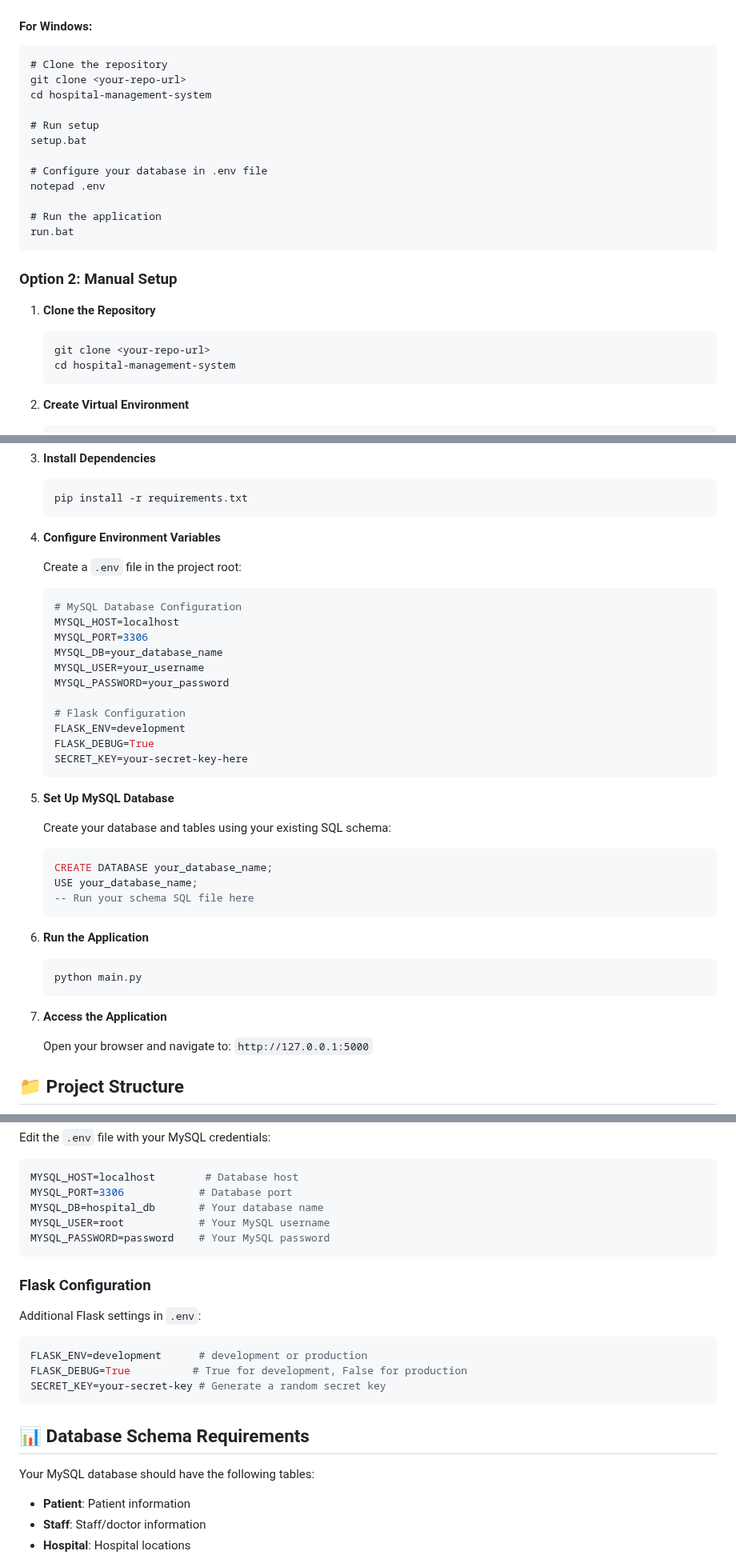
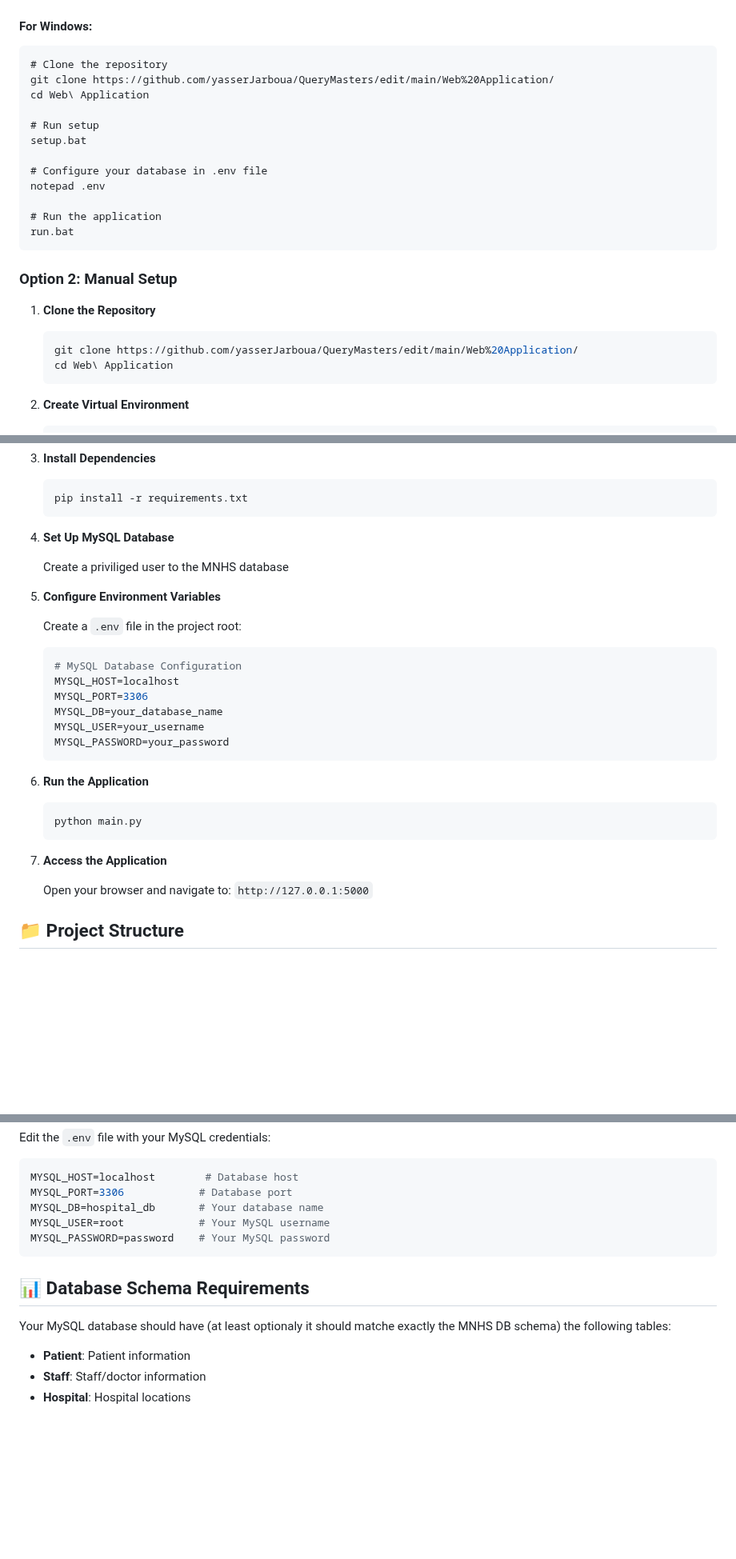
Before and after one commit to yasserJarboua/QueryMasters, a Markdown page: Web Application/readme_md.md, 3 parts joined by grey strips. Shown at 80% size. Drawn GitHub-style; blank space fills up the shorter version.

````diff
--- a/Web Application/readme_md.md
+++ b/Web Application/readme_md.md
@@ -51,8 +51,8 @@ nano .env  # or use your preferred text editor
 
 ```batch
 # Clone the repository
-git clone <your-repo-url>
-cd hospital-management-system
+git clone https://github.com/yasserJarboua/QueryMasters/edit/main/Web%20Application/
+cd Web\ Application
 
 # Run setup
 setup.bat
@@ -68,8 +68,8 @@ run.bat
 
 1. **Clone the Repository**
    ```bash
-   git clone <your-repo-url>
-   cd hospital-management-system
+   git clone https://github.com/yasserJarboua/QueryMasters/edit/main/Web%20Application/
+   cd Web\ Application
    ```
 
 2. **Create Virtual Environment**
@@ -88,7 +88,11 @@ run.bat
    pip install -r requirements.txt
    ```
 
-4. **Configure Environment Variables**
+4. **Set Up MySQL Database**
+
+   Create a priviliged user to the MNHS database
+
+6. **Configure Environment Variables**
 
    Create a `.env` file in the project root:
    ```env
@@ -98,28 +102,14 @@ run.bat
    MYSQL_DB=your_database_name
    MYSQL_USER=your_username
    MYSQL_PASSWORD=your_password
-
-   # Flask Configuration
-   FLASK_ENV=development
-   FLASK_DEBUG=True
-   SECRET_KEY=your-secret-key-here
    ```
 
-5. **Set Up MySQL Database**
-
-   Create your database and tables using your existing SQL schema:
-   ```sql
-   CREATE DATABASE your_database_name;
-   USE your_database_name;
-   -- Run your schema SQL file here
-   ```
-
-6. **Run the Application**
+8. **Run the Application**
    ```bash
    python main.py
    ```
 
-7. **Access the Application**
+9. **Access the Application**
 
    Open your browser and navigate to: `http://127.0.0.1:5000`
 
@@ -171,19 +161,9 @@ MYSQL_USER=root            # Your MySQL username
 MYSQL_PASSWORD=password    # Your MySQL password
 ```
 
-### Flask Configuration
-
-Additional Flask settings in `.env`:
-
-```env
-FLASK_ENV=development      # development or production
-FLASK_DEBUG=True          # True for development, False for production
-SECRET_KEY=your-secret-key # Generate a random secret key
-```
-
 ## 📊 Database Schema Requirements
 
-Your MySQL database should have the following tables:
+Your MySQL database should have (at least optionaly it should matche exactly the MNHS DB schema) the following tables:
 
 - **Patient**: Patient information
 - **Staff**: Staff/doctor information
````
Also changed, not shown: other parts of Web Application/readme_md.md (+1 -46 lines).
